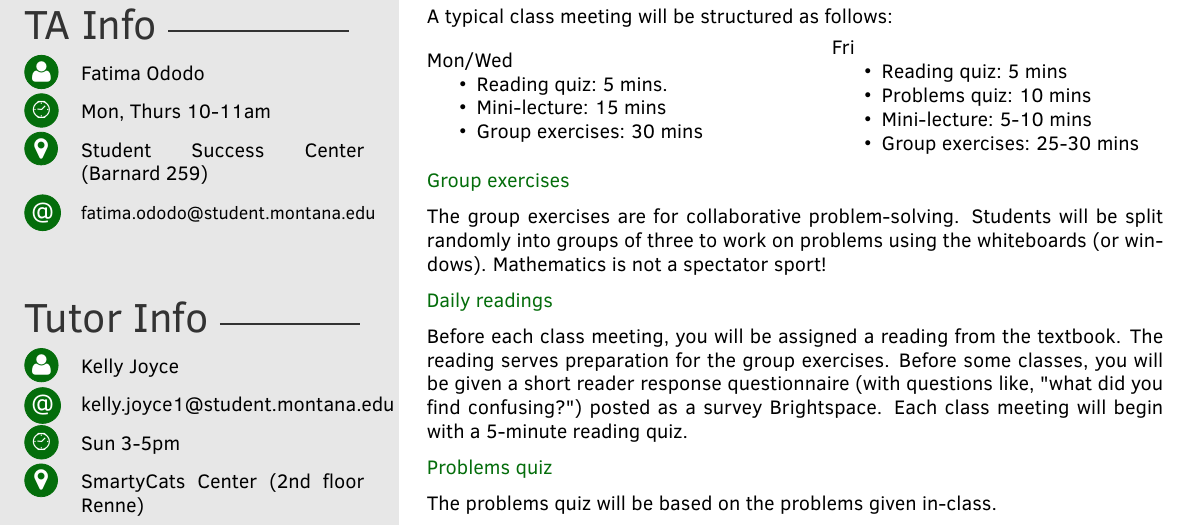
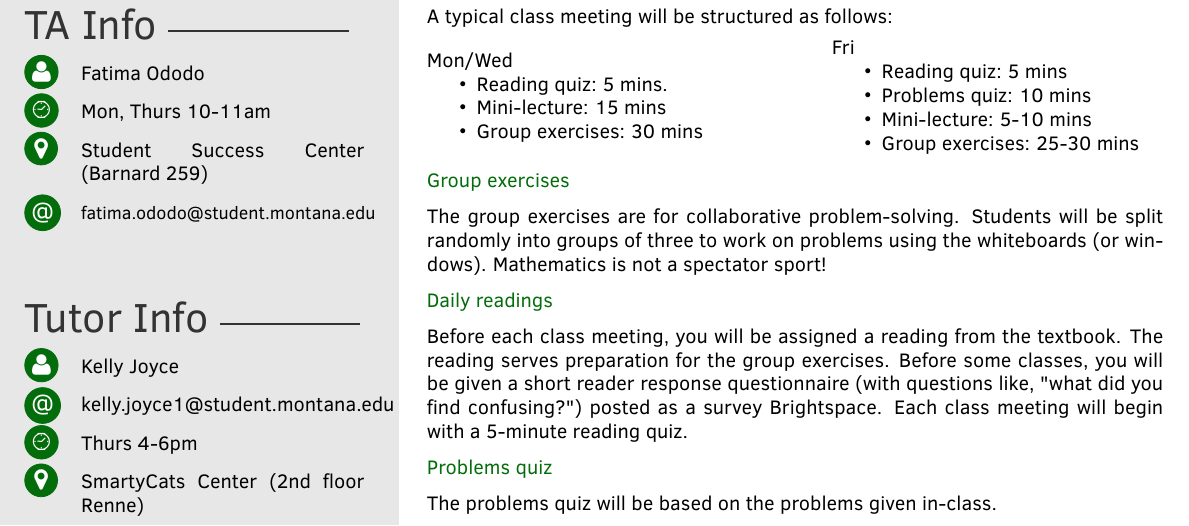
Before and after one commit to gjshort/csci246_spring2025, a LaTeX document (syllabus/syllabus.tex): part of page 1 of 5, cut so that both start at the same text. Compiled offline with pdfLaTeX.

Commit message:
update kelly joyce's hours

```diff
--- a/syllabus/syllabus.tex
+++ b/syllabus/syllabus.tex
@@ -93,7 +93,7 @@
 %%%%%%%%%%%%%%% TUTOR
 \tutorname{Kelly Joyce}
 \tutoremail{kelly.joyce1@student.montana.edu}
-\tutorofficehours{Sun 3-5pm}
+\tutorofficehours{Thurs 4-6pm}
 \tutoroffice{SmartyCats Center (2nd floor Renne)}
 
 %%%% FAQs
```
Also changed, not shown: syllabus/syllabus.pdf.
